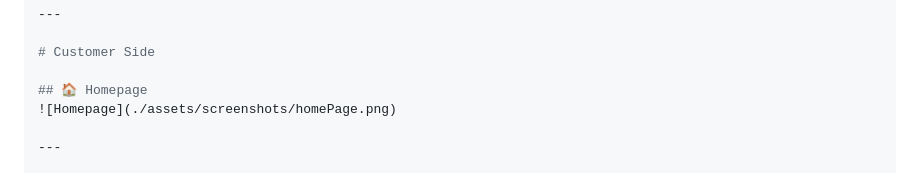
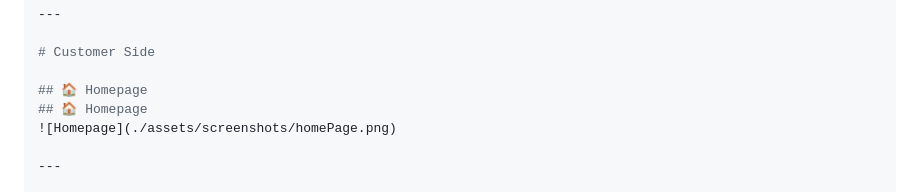
Before and after one commit to komalsharma251/CapstoneProject_React, a Markdown page: README.md, the part around the change. GitHub-like rendering.

```diff
--- a/README.md
+++ b/README.md
@@ -341,6 +341,7 @@ Product gallery sliders and zoom functionality.
 # Customer Side
 
 ## 🏠 Homepage
+## 🏠 Homepage
 ![Homepage](./assets/screenshots/homePage.png)
 
 ---
```
